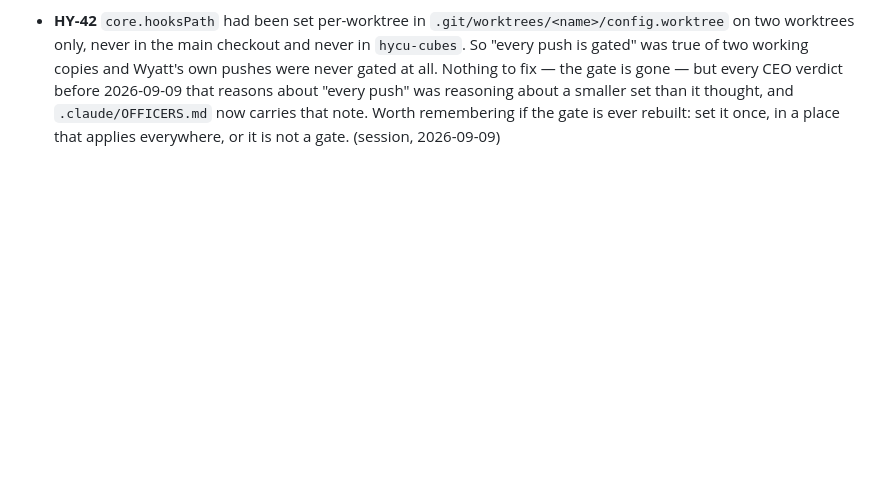
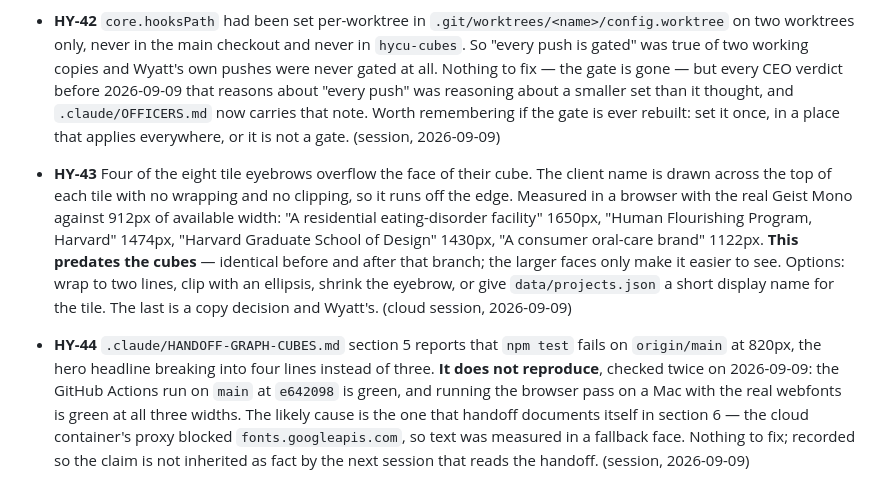
Before and after one commit to wyattroy/hycu, a Markdown page: .claude/BACKLOG.md, the part around the change. GitHub-like rendering; blank space fills up the shorter version.

```diff
--- a/.claude/BACKLOG.md
+++ b/.claude/BACKLOG.md
@@ -53,3 +53,5 @@ Item ids are `HY-<n>`. Each needs a reviewed commit to ship.
 - ~~HY-41~~ closed 2026-09-09 — the gate is deleted, so nothing re-blocks a push after a verdict. CI grades the whole tree and does not care which lines are comments.
 - **HY-41 (was)** `scripts/hooks/pre-push` decides what needs a verdict by file PATH, so a comment added to `style.css` is as blocking as a rewrite of it. On 2026-09-08 four separate post-verdict commits — each one applying fixes the reviewing officer had itself demanded — re-blocked the push and asked for another review; the fourth was two comments and a dead ternary, and Wyatt authorized a bypass rather than a fourth review of one branch. Worth exploring: ignore comment-only and whitespace-only hunks when computing the unreviewed set (`git diff -G'^[^ \t]*[^ \t/*]'` gets close for CSS/JS), or let a verdict name a range it covers rather than a single sha. Do not weaken it to "trust the session's judgement" — the point is that the session is the one thing that cannot review itself. (Wyatt, 2026-09-08)
 - **HY-42** `core.hooksPath` had been set per-worktree in `.git/worktrees/<name>/config.worktree` on two worktrees only, never in the main checkout and never in `hycu-cubes`. So "every push is gated" was true of two working copies and Wyatt's own pushes were never gated at all. Nothing to fix — the gate is gone — but every CEO verdict before 2026-09-09 that reasons about "every push" was reasoning about a smaller set than it thought, and `.claude/OFFICERS.md` now carries that note. Worth remembering if the gate is ever rebuilt: set it once, in a place that applies everywhere, or it is not a gate. (session, 2026-09-09)
+- **HY-43** Four of the eight tile eyebrows overflow the face of their cube. The client name is drawn across the top of each tile with no wrapping and no clipping, so it runs off the edge. Measured in a browser with the real Geist Mono against 912px of available width: "A residential eating-disorder facility" 1650px, "Human Flourishing Program, Harvard" 1474px, "Harvard Graduate School of Design" 1430px, "A consumer oral-care brand" 1122px. **This predates the cubes** — identical before and after that branch; the larger faces only make it easier to see. Options: wrap to two lines, clip with an ellipsis, shrink the eyebrow, or give `data/projects.json` a short display name for the tile. The last is a copy decision and Wyatt's. (cloud session, 2026-09-09)
+- **HY-44** `.claude/HANDOFF-GRAPH-CUBES.md` section 5 reports that `npm test` fails on `origin/main` at 820px, the hero headline breaking into four lines instead of three. **It does not reproduce**, checked twice on 2026-09-09: the GitHub Actions run on `main` at `e642098` is green, and running the browser pass on a Mac with the real webfonts is green at all three widths. The likely cause is the one that handoff documents itself in section 6 — the cloud container's proxy blocked `fonts.googleapis.com`, so text was measured in a fallback face. Nothing to fix; recorded so the claim is not inherited as fact by the next session that reads the handoff. (session, 2026-09-09)
```
Also changed, not shown: .claude/memory/DECISIONS.md (+20 -0 lines).
